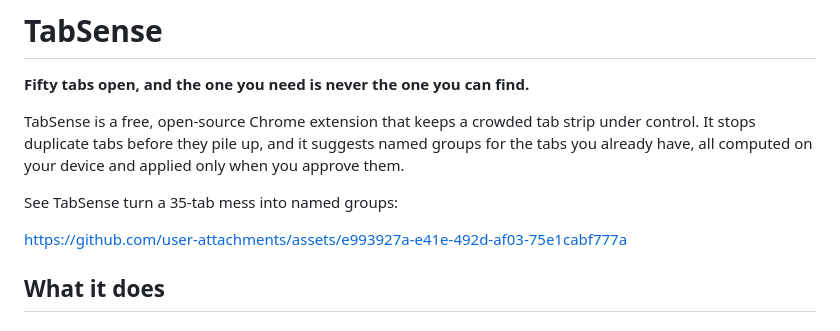
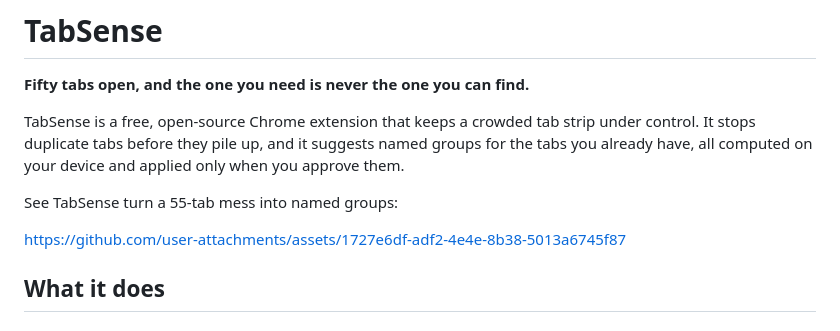
Before and after one commit to prasanna2502/tabsense, a Markdown page: README.md, the part around the change. GitHub-like rendering.

Commit message:
docs: swap README preview for the silent cut

```diff
--- a/README.md
+++ b/README.md
@@ -4,13 +4,13 @@
 
 TabSense is a free, open-source Chrome extension that keeps a crowded tab strip under control. It stops duplicate tabs before they pile up, and it suggests named groups for the tabs you already have, all computed on your device and applied only when you approve them.
 
-See TabSense turn a 35-tab mess into named groups:
+See TabSense turn a 55-tab mess into named groups:
 
 
 
 
 
-https://github.com/user-attachments/assets/e993927a-e41e-492d-af03-75e1cabf777a
+https://github.com/user-attachments/assets/1727e6df-adf2-4e4e-8b38-5013a6745f87
 
 
 
```
